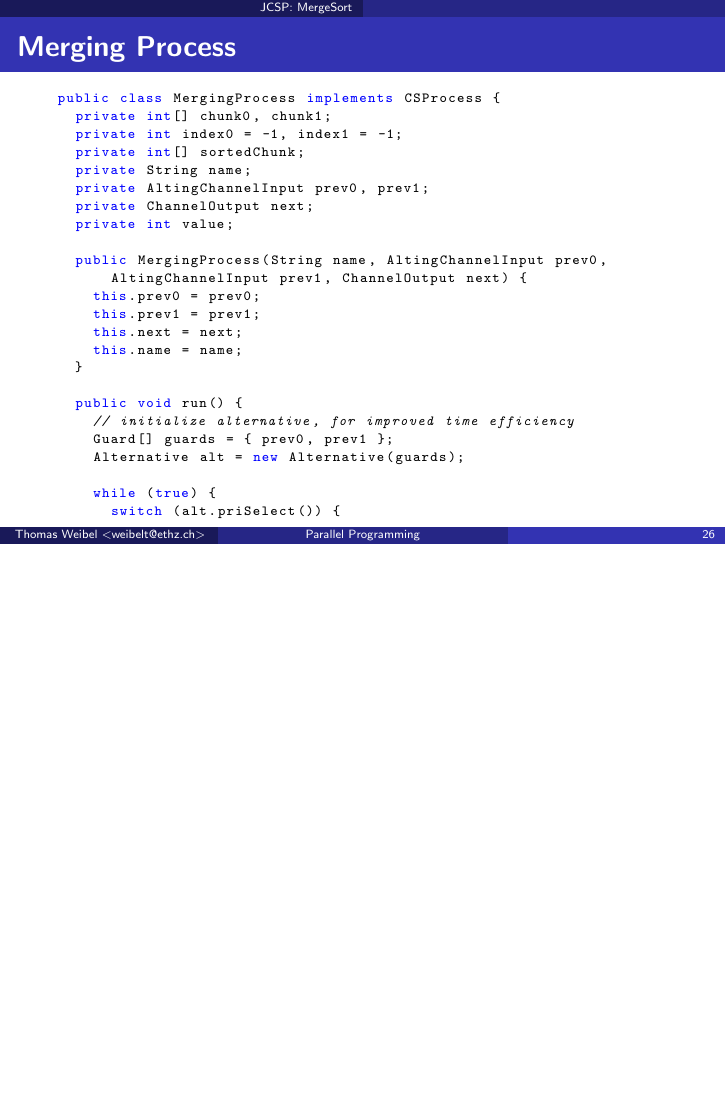
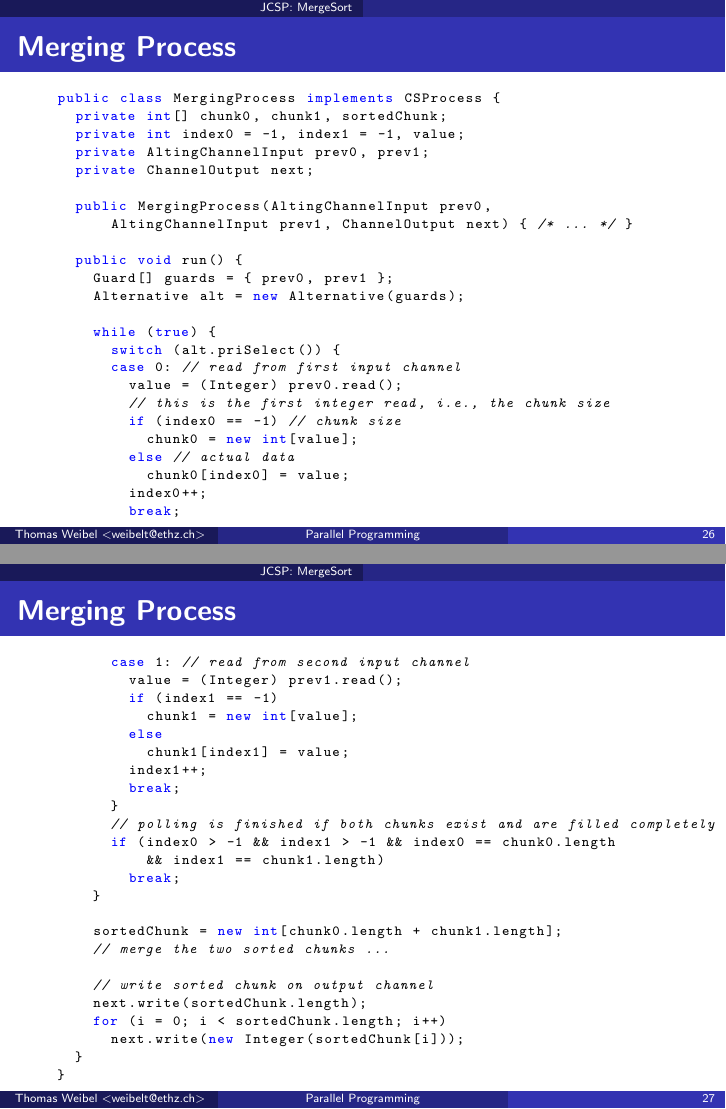
Before and after one commit to thom/parallel-programming-teaching, LaTeX slides (session-09/presentation.notes.tex, which reads session-09/presentation.tex): page 26 of 41 before the commit and pages 26 and 27 of 42 after it, the two joined at a grey line, the shorter picture padded with empty space. Compiled offline with pdfLaTeX.

Commit message:
Finish JCSP MergeSort

```diff
--- a/session-09/presentation.tex
+++ b/session-09/presentation.tex
@@ -537,96 +537,54 @@ public class SortingProcess implements CSProcess {
 \begin{frame}[fragile]{Merging Process}
 \begin{lstlisting}[basicstyle=\fontsize{7}{9}\selectfont\ttfamily]
 public class MergingProcess implements CSProcess {
-  private int[] chunk0, chunk1;
-  private int index0 = -1, index1 = -1;
-  private int[] sortedChunk;
-  private String name;
+  private int[] chunk0, chunk1, sortedChunk;
+  private int index0 = -1, index1 = -1, value;
   private AltingChannelInput prev0, prev1;
   private ChannelOutput next;
-  private int value;
 
-  public MergingProcess(String name, AltingChannelInput prev0,
-      AltingChannelInput prev1, ChannelOutput next) {
-    this.prev0 = prev0;
-    this.prev1 = prev1;
-    this.next = next;
-    this.name = name;
-  }
+  public MergingProcess(AltingChannelInput prev0,
+      AltingChannelInput prev1, ChannelOutput next) { /* ... */ }
 
   public void run() {
-    // initialize alternative, for improved time efficiency
     Guard[] guards = { prev0, prev1 };
     Alternative alt = new Alternative(guards);
 
     while (true) {
       switch (alt.priSelect()) {
-
-      // read from first input channel
-      case 0:
+      case 0: // read from first input channel
         value = (Integer) prev0.read();
         // this is the first integer read, i.e., the chunk size
-        if (index0 == -1)
+        if (index0 == -1) // chunk size
           chunk0 = new int[value];
-        else
-          // this is not the first integer read, i.e., it is a piece
-          // of actual data
+        else // actual data
           chunk0[index0] = value;
-
         index0++;
         break;
+\end{lstlisting}
+\end{frame}
 
-      // read from second input channel, idem
-      case 1:
+\begin{frame}[fragile]{Merging Process}
+\begin{lstlisting}[basicstyle=\fontsize{7}{9}\selectfont\ttfamily]
+      case 1: // read from second input channel
         value = (Integer) prev1.read();
-
         if (index1 == -1)
           chunk1 = new int[value];
         else
           chunk1[index1] = value;
-
         index1++;
         break;
       }
-
-      // polling is finished if both chunks exist (first 2 AND operands)
-      // and are filled completely (last 2 operands)
+      // polling is finished if both chunks exist and are filled completely
       if (index0 > -1 && index1 > -1 && index0 == chunk0.length
           && index1 == chunk1.length)
         break;
     }
 
-    // final sorted chunk initialization
     sortedChunk = new int[chunk0.length + chunk1.length];
+    // merge the two sorted chunks ...
 
-    // merge the two sorted chunks
-    int i = 0, j = 0, k = 0;
-
-    while (i < chunk0.length && j < chunk1.length) {
-      if (chunk0[i] < chunk1[j]) {
-        sortedChunk[k] = chunk0[i];
-        i++;
-      } else {
-        sortedChunk[k] = chunk1[j];
-        j++;
-      }
-      k++;
-    }
-
-    if (i == chunk0.length)
-      for (int jj = j; jj < chunk1.length; jj++) {
-        sortedChunk[k] = chunk1[jj];
-        k++;
-      }
-    else
-      for (int ii = i; ii < chunk0.length; ii++) {
-        sortedChunk[k] = chunk0[ii];
-        k++;
-      }
-
-    // write final sorted chunk size on output channel
+    // write sorted chunk on output channel
     next.write(sortedChunk.length);
-
-    // write final sorted chunk data, one by one, into output channel
     for (i = 0; i < sortedChunk.length; i++)
       next.write(new Integer(sortedChunk[i]));
   }
```
